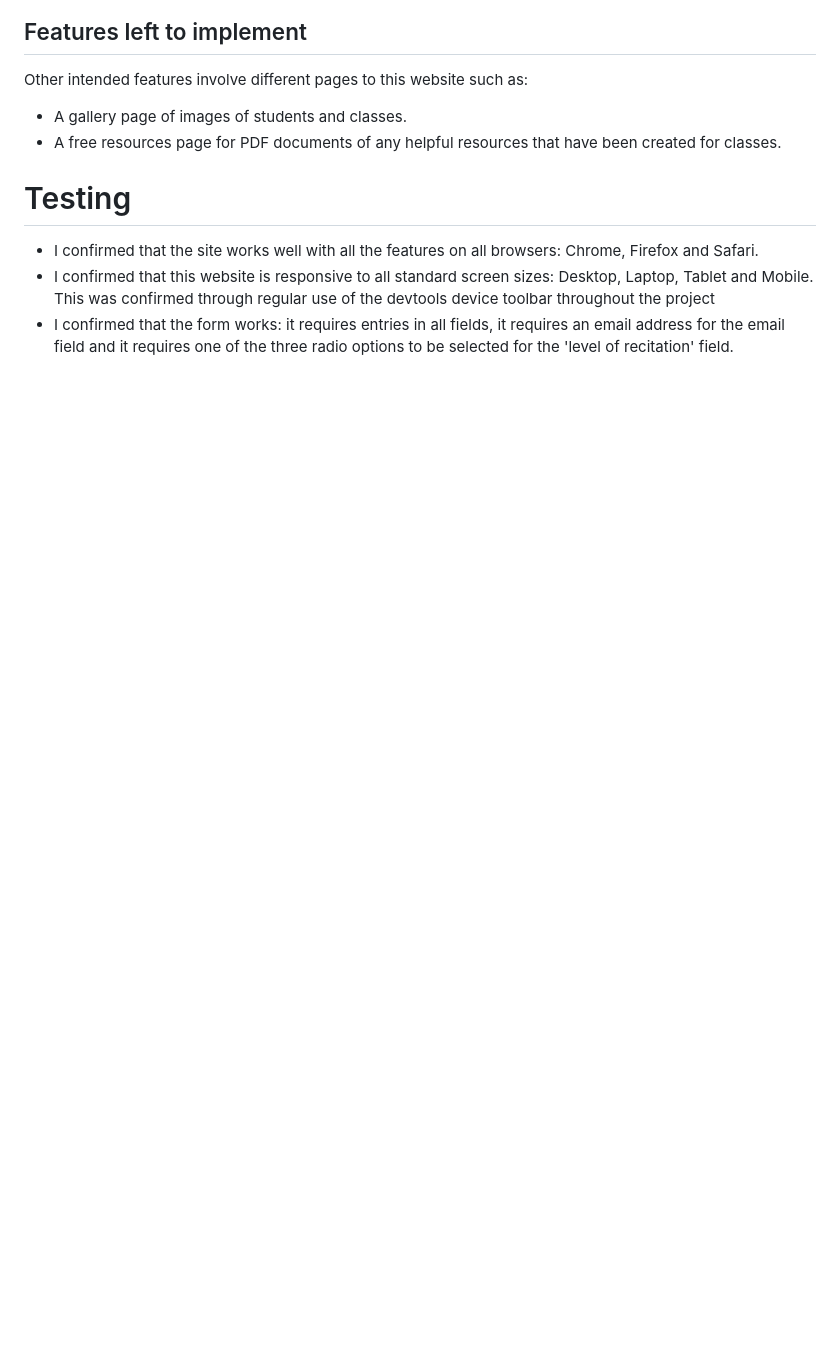
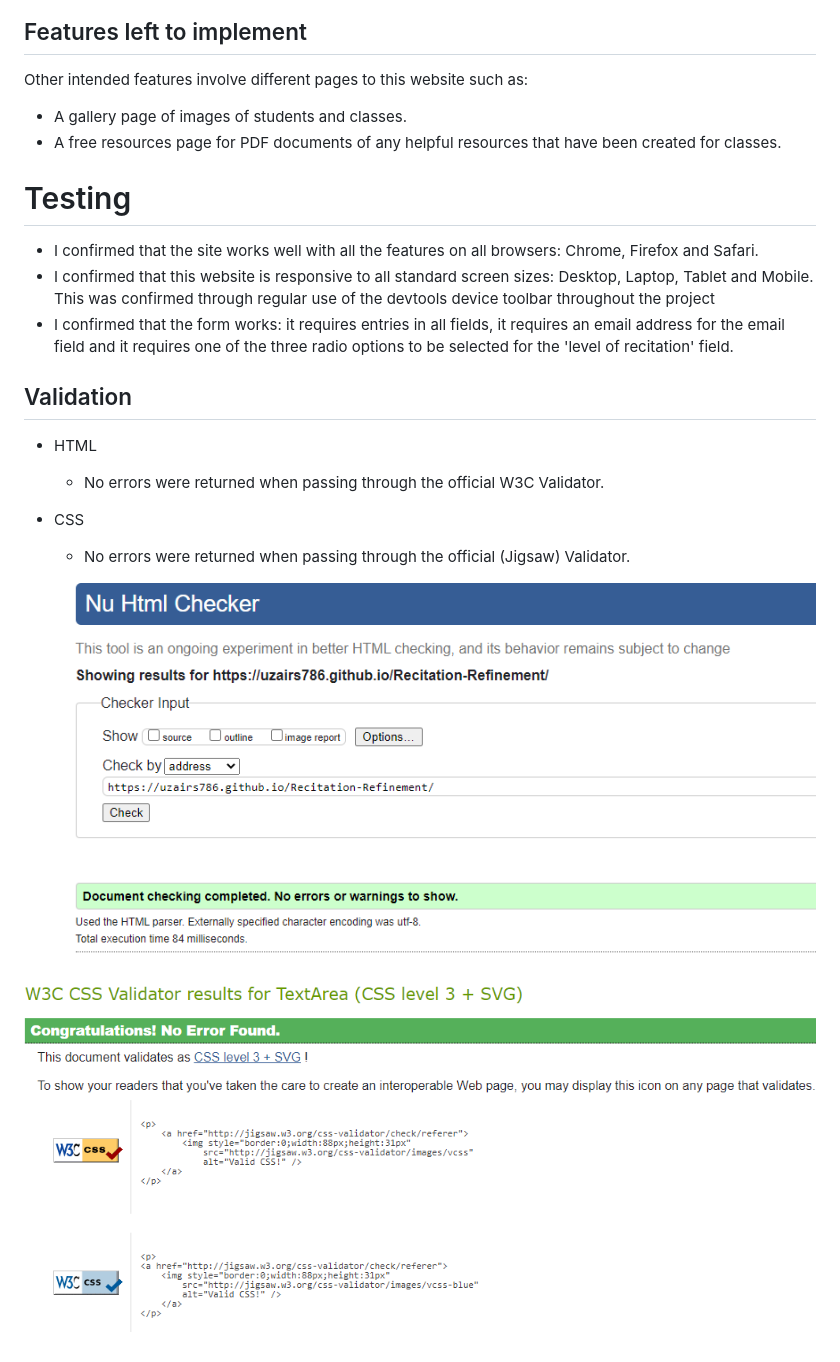
Before and after one commit to uzairs786/Recitation-Refinement, a Markdown page: README.md, the part around the change. Drawn GitHub-style; pictures changed too: assets/images/jigsaw-css-validator.png (added), assets/images/w3c-html-validator.png (added); blank space fills up the shorter version.

Commit message:
add validation tests for html and css to readme

```diff
--- a/README.md
+++ b/README.md
@@ -94,3 +94,13 @@ Other intended features involve different pages to this website such as:
 - I confirmed that the site works well with all the features on all browsers: Chrome, Firefox and Safari.
 - I confirmed that this website is responsive to all standard screen sizes: Desktop, Laptop, Tablet and Mobile. This was confirmed through regular use of the devtools device toolbar throughout the project
 - I confirmed that the form works: it requires entries in all fields, it requires an email address for the email field and it requires one of the three radio options to be selected for the 'level of recitation' field.
+
+## Validation
+
+- HTML
+  - No errors were returned when passing through the official W3C Validator.
+
+- CSS
+  - No errors were returned when passing through the official (Jigsaw) Validator.
+
+![W3C HTML validator](assets/images/w3c-html-validator.png)  ![W3C HTML validator](assets/images/jigsaw-css-validator.png)
```
